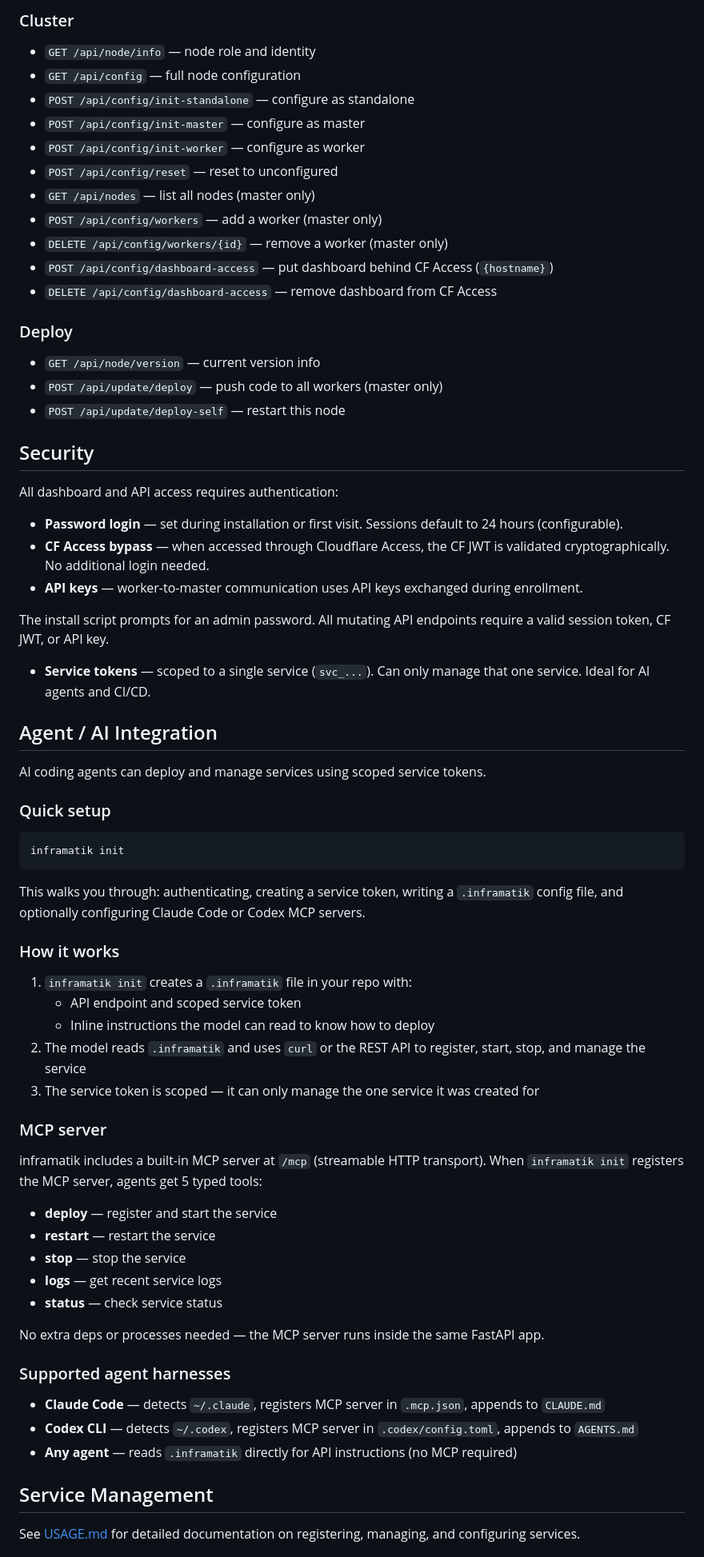
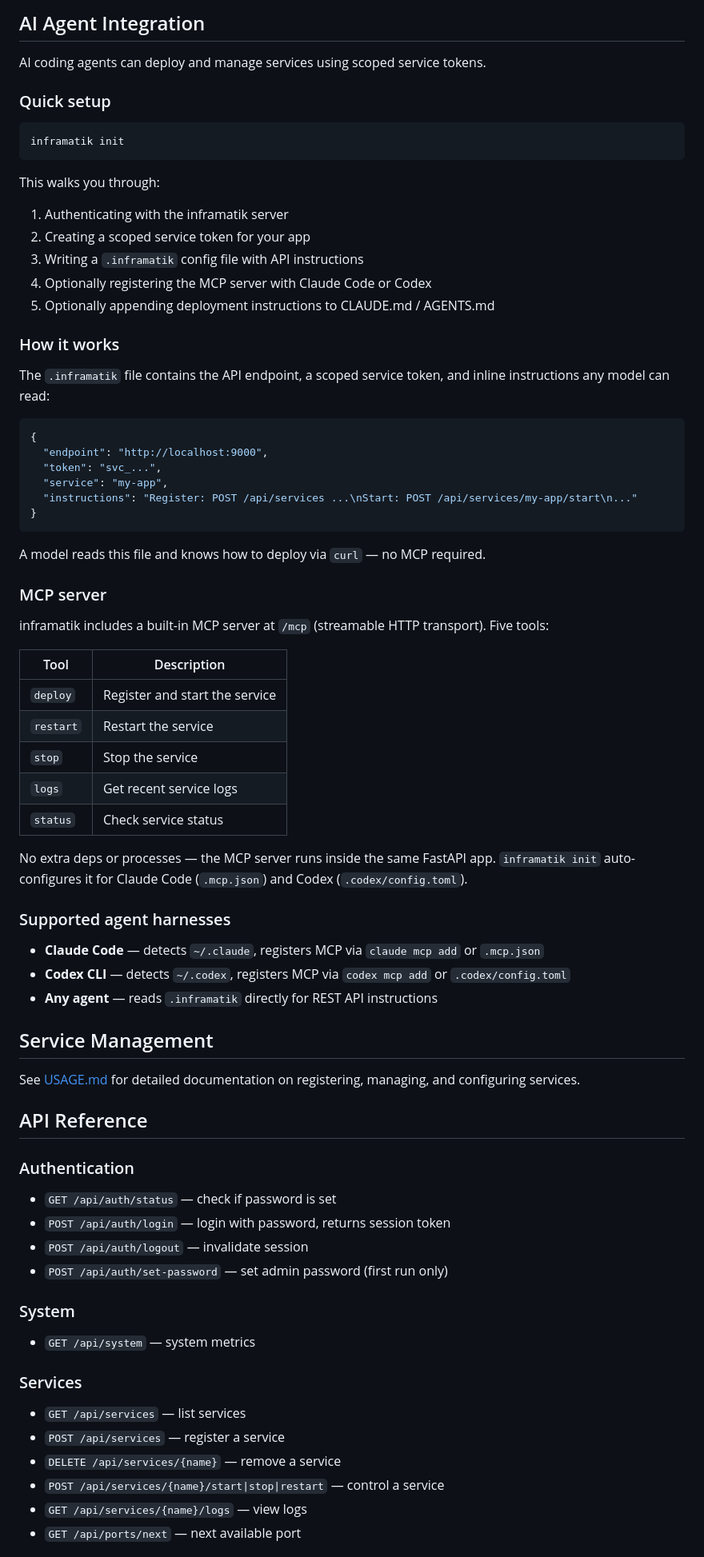
Before and after one commit to nathanodle/inframatik, a Markdown page: README.md, the part around one of its changes. Shown at 80% size. Drawn GitHub-style.

````diff
--- a/README.md
+++ b/README.md
@@ -152,34 +110,4 @@ curl localhost:$INFRA_MY_APP_PORT/api/health
-### Cluster
-- `GET /api/node/info` — node role and identity
-- `GET /api/config` — full node configuration
-- `POST /api/config/init-standalone` — configure as standalone
-- `POST /api/config/init-master` — configure as master
-- `POST /api/config/init-worker` — configure as worker
-- `POST /api/config/reset` — reset to unconfigured
-- `GET /api/nodes` — list all nodes (master only)
-- `POST /api/config/workers` — add a worker (master only)
-- `DELETE /api/config/workers/{id}` — remove a worker (master only)
-- `POST /api/config/dashboard-access` — put dashboard behind CF Access (`{hostname}`)
-- `DELETE /api/config/dashboard-access` — remove dashboard from CF Access
-
-### Deploy
-- `GET /api/node/version` — current version info
-- `POST /api/update/deploy` — push code to all workers (master only)
-- `POST /api/update/deploy-self` — restart this node
-
-## Security
-
-All dashboard and API access requires authentication:
-
-- **Password login** — set during installation or first visit. Sessions default to 24 hours (configurable).
-- **CF Access bypass** — when accessed through Cloudflare Access, the CF JWT is validated cryptographically. No additional login needed.
-- **API keys** — worker-to-master communication uses API keys exchanged during enrollment.
-
-The install script prompts for an admin password. All mutating API endpoints require a valid session token, CF JWT, or API key.
-
-- **Service tokens** — scoped to a single service (`svc_...`). Can only manage that one service. Ideal for AI agents and CI/CD.
-
-## Agent / AI Integration
+## AI Agent Integration
 
 AI coding agents can deploy and manage services using scoped service tokens.
 
@@ -189,35 +117,68 @@ AI coding agents can deploy and manage services using scoped service tokens.
 inframatik init
 ```
 
-This walks you through: authenticating, creating a service token, writing a `.inframatik` config file, and optionally configuring Claude Code or Codex MCP servers.
+This walks you through:
+1. Authenticating with the inframatik server
+2. Creating a scoped service token for your app
+3. Writing a `.inframatik` config file with API instructions
+4. Optionally registering the MCP server with Claude Code or Codex
+5. Optionally appending deployment instructions to CLAUDE.md / AGENTS.md
 
 ### How it works
 
-1. `inframatik init` creates a `.inframatik` file in your repo with:
-   - API endpoint and scoped service token
-   - Inline instructions the model can read to know how to deploy
-2. The model reads `.inframatik` and uses `curl` or the REST API to register, start, stop, and manage the service
-3. The service token is scoped — it can only manage the one service it was created for
+The `.inframatik` file contains the API endpoint, a scoped service token, and inline instructions any model can read:
+
+```json
+{
+  "endpoint": "http://localhost:9000",
+  "token": "svc_...",
+  "service": "my-app",
+  "instructions": "Register: POST /api/services ...\nStart: POST /api/services/my-app/start\n..."
+}
+```
+
+A model reads this file and knows how to deploy via `curl` — no MCP required.
 
 ### MCP server
 
-inframatik includes a built-in MCP server at `/mcp` (streamable HTTP transport). When `inframatik init` registers the MCP server, agents get 5 typed tools:
+inframatik includes a built-in MCP server at `/mcp` (streamable HTTP transport). Five tools:
 
-- **deploy** — register and start the service
-- **restart** — restart the service
-- **stop** — stop the service
-- **logs** — get recent service logs
-- **status** — check service status
+| Tool | Description |
+|------|-------------|
+| `deploy` | Register and start the service |
+| `restart` | Restart the service |
+| `stop` | Stop the service |
+| `logs` | Get recent service logs |
+| `status` | Check service status |
 
-No extra deps or processes needed — the MCP server runs inside the same FastAPI app.
+No extra deps or processes — the MCP server runs inside the same FastAPI app. `inframatik init` auto-configures it for Claude Code (`.mcp.json`) and Codex (`.codex/config.toml`).
 
 ### Supported agent harnesses
 
-- **Claude Code** — detects `~/.claude`, registers MCP server in `.mcp.json`, appends to `CLAUDE.md`
-- **Codex CLI** — detects `~/.codex`, registers MCP server in `.codex/config.toml`, appends to `AGENTS.md`
-- **Any agent** — reads `.inframatik` directly for API instructions (no MCP required)
+- **Claude Code** — detects `~/.claude`, registers MCP via `claude mcp add` or `.mcp.json`
+- **Codex CLI** — detects `~/.codex`, registers MCP via `codex mcp add` or `.codex/config.toml`
+- **Any agent** — reads `.inframatik` directly for REST API instructions
 
 ## Service Management
 
 See [USAGE.md](USAGE.md) for detailed documentation on registering, managing, and configuring services.
 
+## API Reference
+
+### Authentication
+- `GET /api/auth/status` — check if password is set
+- `POST /api/auth/login` — login with password, returns session token
+- `POST /api/auth/logout` — invalidate session
+- `POST /api/auth/set-password` — set admin password (first run only)
+
+### System
+- `GET /api/system` — system metrics
+
+### Services
+- `GET /api/services` — list services
+- `POST /api/services` — register a service
+- `DELETE /api/services/{name}` — remove a service
+- `POST /api/services/{name}/start|stop|restart` — control a service
+- `GET /api/services/{name}/logs` — view logs
+- `GET /api/ports/next` — next available port
+
````
Also changed, not shown: other parts of README.md (+65 -80 lines), USAGE.md (+38 -23 lines).
